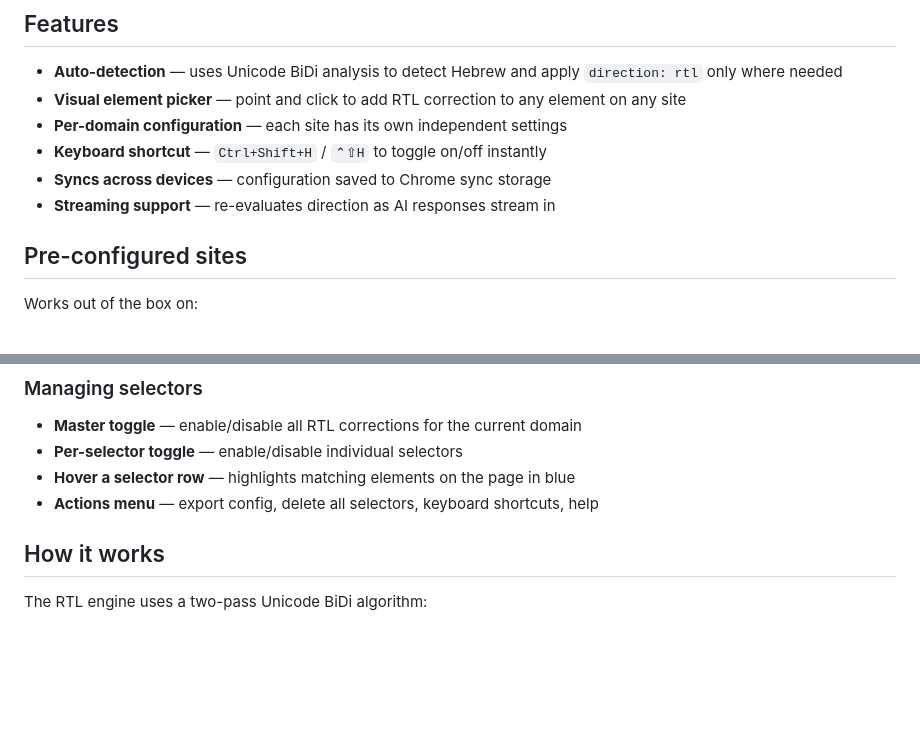
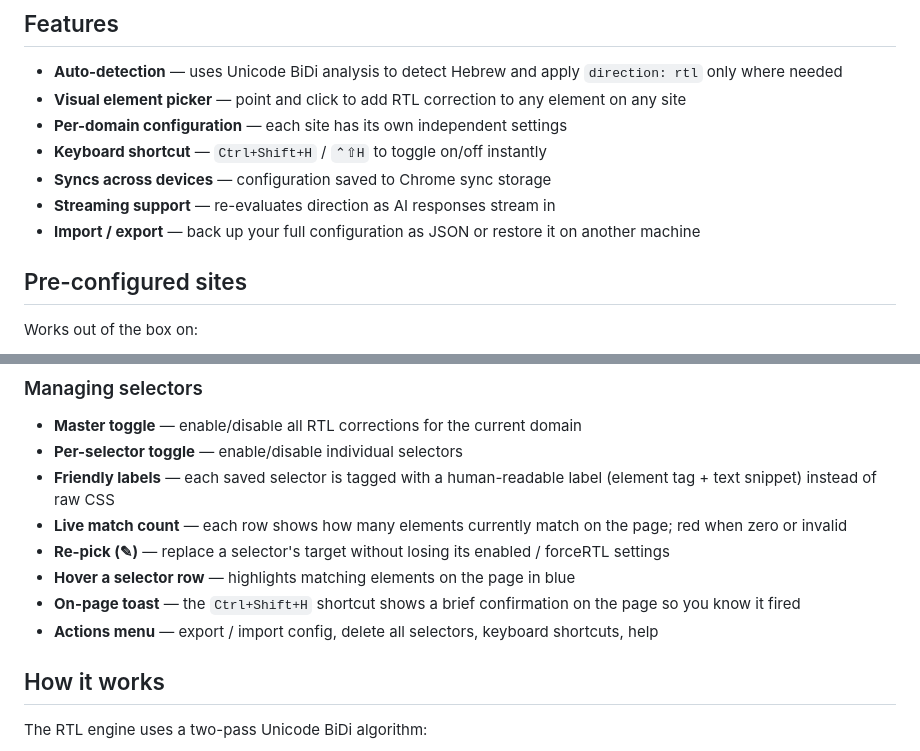
Before and after one commit to itzikwo/Hebrew-RTL-Chrome-Extension, a Markdown page: README.md, 2 parts joined by grey strips. Drawn GitHub-style; blank space fills up the shorter version.

Commit message:
docs: document new popup features in README
Covers friendly labels, match counts, re-pick, on-page toast for the
keyboard shortcut, and the import/export pair in the Actions menu.

Co-Authored-By: Claude Opus 4.6 (1M context) <noreply@anthropic.com>

```diff
--- a/README.md
+++ b/README.md
@@ -14,6 +14,7 @@ Most English-first websites don't handle Hebrew properly — paragraphs align le
 - **Keyboard shortcut** — `Ctrl+Shift+H` / `⌃⇧H` to toggle on/off instantly
 - **Syncs across devices** — configuration saved to Chrome sync storage
 - **Streaming support** — re-evaluates direction as AI responses stream in
+- **Import / export** — back up your full configuration as JSON or restore it on another machine
 
 ## Pre-configured sites
 
@@ -57,8 +58,12 @@ Navigate to ChatGPT, Claude, Gemini, NotebookLM, or Slack — RTL correction app
 ### Managing selectors
 - **Master toggle** — enable/disable all RTL corrections for the current domain
 - **Per-selector toggle** — enable/disable individual selectors
+- **Friendly labels** — each saved selector is tagged with a human-readable label (element tag + text snippet) instead of raw CSS
+- **Live match count** — each row shows how many elements currently match on the page; red when zero or invalid
+- **Re-pick (✎)** — replace a selector's target without losing its enabled / forceRTL settings
 - **Hover a selector row** — highlights matching elements on the page in blue
-- **Actions menu** — export config, delete all selectors, keyboard shortcuts, help
+- **On-page toast** — the `Ctrl+Shift+H` shortcut shows a brief confirmation on the page so you know it fired
+- **Actions menu** — export / import config, delete all selectors, keyboard shortcuts, help
 
 ## How it works
 
```
